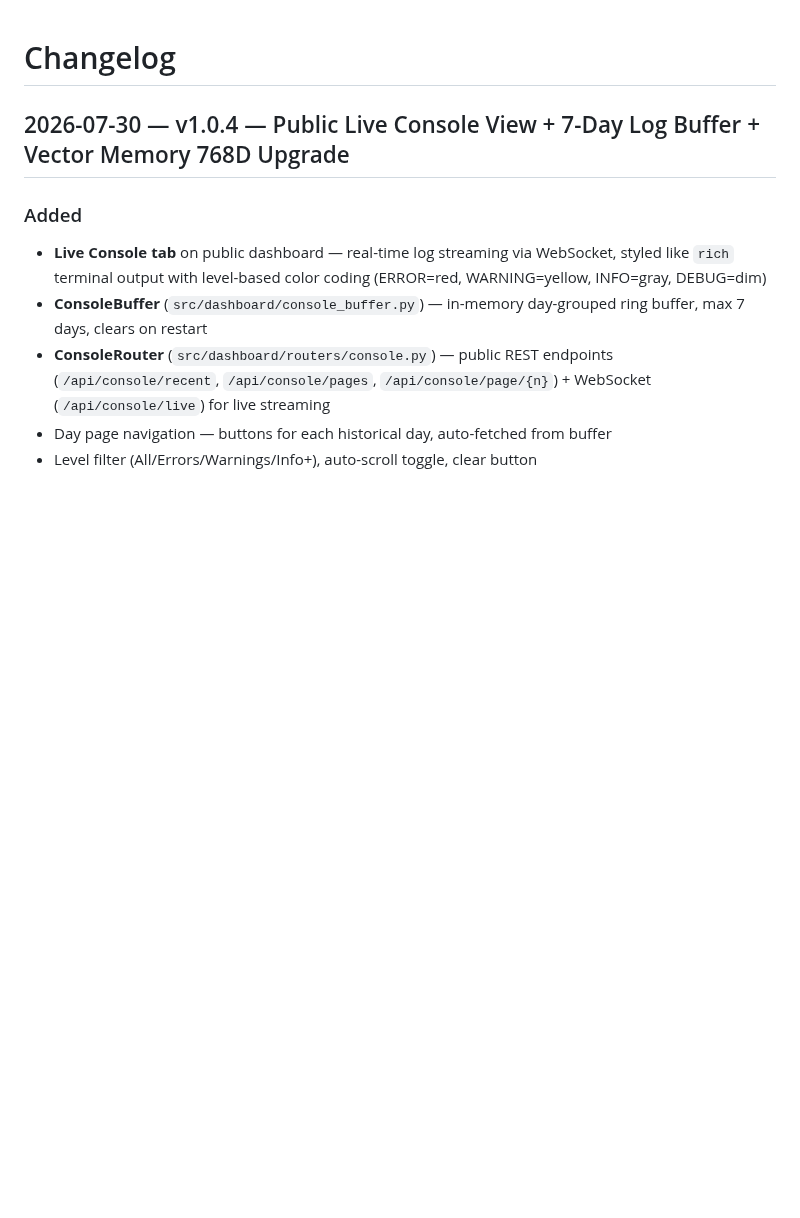
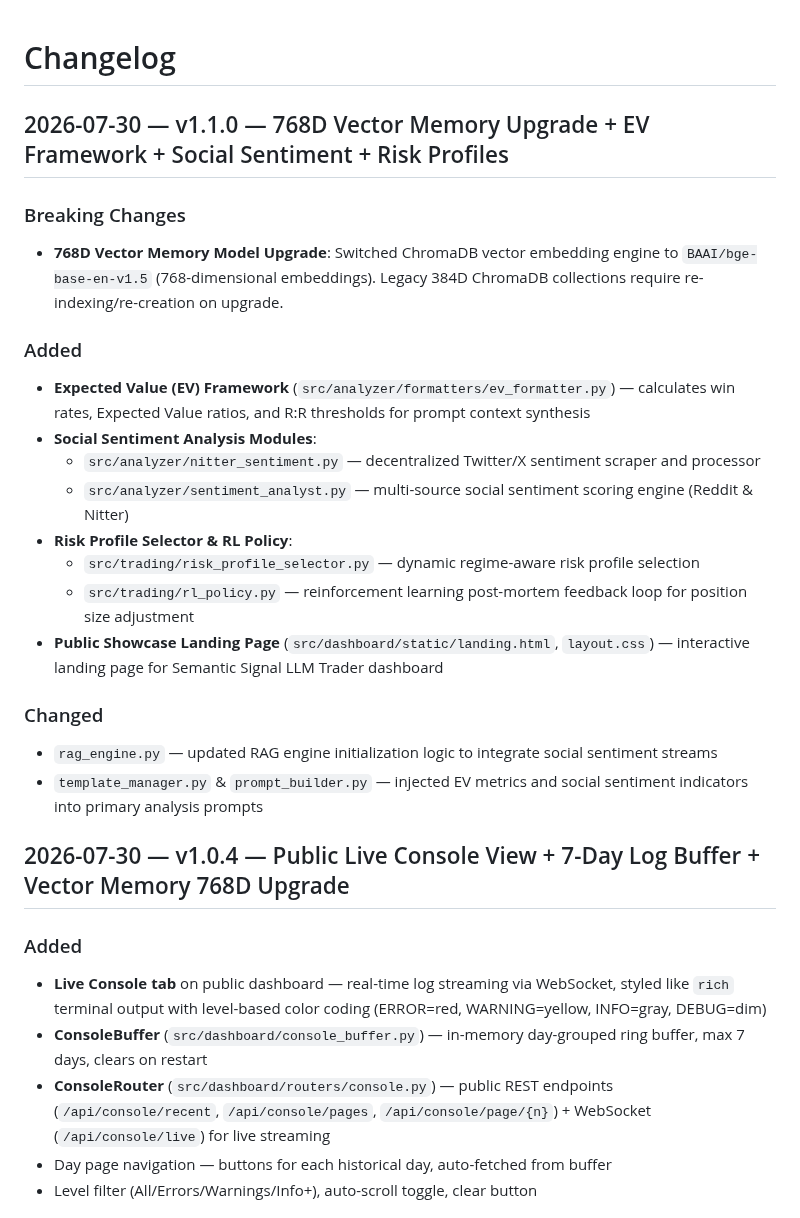
Before and after one commit to qrak/LLM_trader, a Markdown page: CHANGELOG.md, the part around the change. Rendered like a GitHub page; blank space fills up the shorter version.

Commit message:
docs(changelog): release v1.1.0

```diff
--- a/CHANGELOG.md
+++ b/CHANGELOG.md
@@ -1,6 +1,26 @@
 # Changelog
 
+## 2026-07-30 — v1.1.0 — 768D Vector Memory Upgrade + EV Framework + Social Sentiment + Risk Profiles
+
+### Breaking Changes
+- **768D Vector Memory Model Upgrade**: Switched ChromaDB vector embedding engine to `BAAI/bge-base-en-v1.5` (768-dimensional embeddings). Legacy 384D ChromaDB collections require re-indexing/re-creation on upgrade.
+
+### Added
+- **Expected Value (EV) Framework** (`src/analyzer/formatters/ev_formatter.py`) — calculates win rates, Expected Value ratios, and R:R thresholds for prompt context synthesis
+- **Social Sentiment Analysis Modules**:
+  - `src/analyzer/nitter_sentiment.py` — decentralized Twitter/X sentiment scraper and processor
+  - `src/analyzer/sentiment_analyst.py` — multi-source social sentiment scoring engine (Reddit & Nitter)
+- **Risk Profile Selector & RL Policy**:
+  - `src/trading/risk_profile_selector.py` — dynamic regime-aware risk profile selection
+  - `src/trading/rl_policy.py` — reinforcement learning post-mortem feedback loop for position size adjustment
+- **Public Showcase Landing Page** (`src/dashboard/static/landing.html`, `layout.css`) — interactive landing page for Semantic Signal LLM Trader dashboard
+
+### Changed
+- `rag_engine.py` — updated RAG engine initialization logic to integrate social sentiment streams
+- `template_manager.py` & `prompt_builder.py` — injected EV metrics and social sentiment indicators into primary analysis prompts
+
 ## 2026-07-30 — v1.0.4 — Public Live Console View + 7-Day Log Buffer + Vector Memory 768D Upgrade
+
 
 ### Added
 - **Live Console tab** on public dashboard — real-time log streaming via WebSocket, styled like `rich` terminal output with level-based color coding (ERROR=red, WARNING=yellow, INFO=gray, DEBUG=dim)
```
